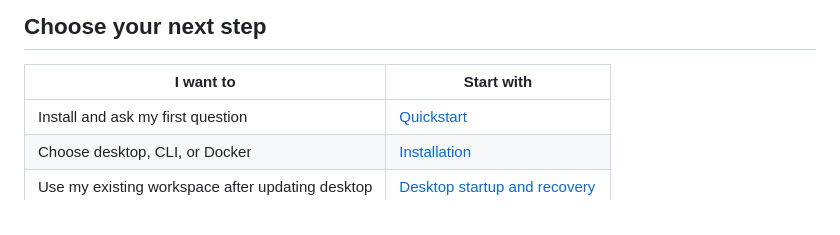
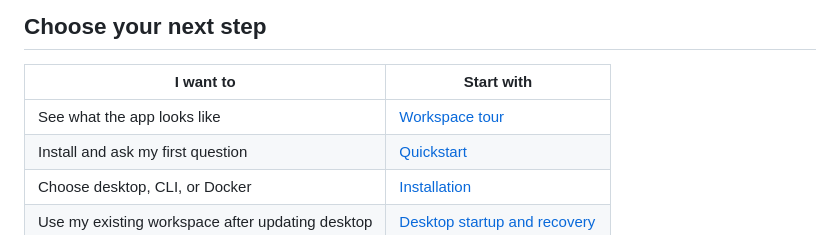
Before and after one commit to takuphilchan/offgrid-llm, a Markdown page: docs/README.md, the part around the change. Drawn GitHub-style.

```diff
--- a/docs/README.md
+++ b/docs/README.md
@@ -6,6 +6,7 @@ Start here to install OffGrid, finish a task, or maintain an existing workspace.
 
 | I want to | Start with |
 | --- | --- |
+| See what the app looks like | [Workspace tour](guides/interface-tour.md) |
 | Install and ask my first question | [Quickstart](setup/quickstart.md) |
 | Choose desktop, CLI, or Docker | [Installation](setup/installation.md) |
 | Use my existing workspace after updating desktop | [Desktop startup and recovery](setup/desktop-startup.md) |
```
Also changed, not shown: README.md (+21 -2 lines), docs/guides/interface-tour.md (added, +42 -0 lines), docs/releases/release-notes-v0.4.27.md (added, +87 -0 lines), docs/images/chat-workspace.png (added), docs/images/desktop-terminal.png (added), docs/images/knowledge-library.png (added), 6 other files.
